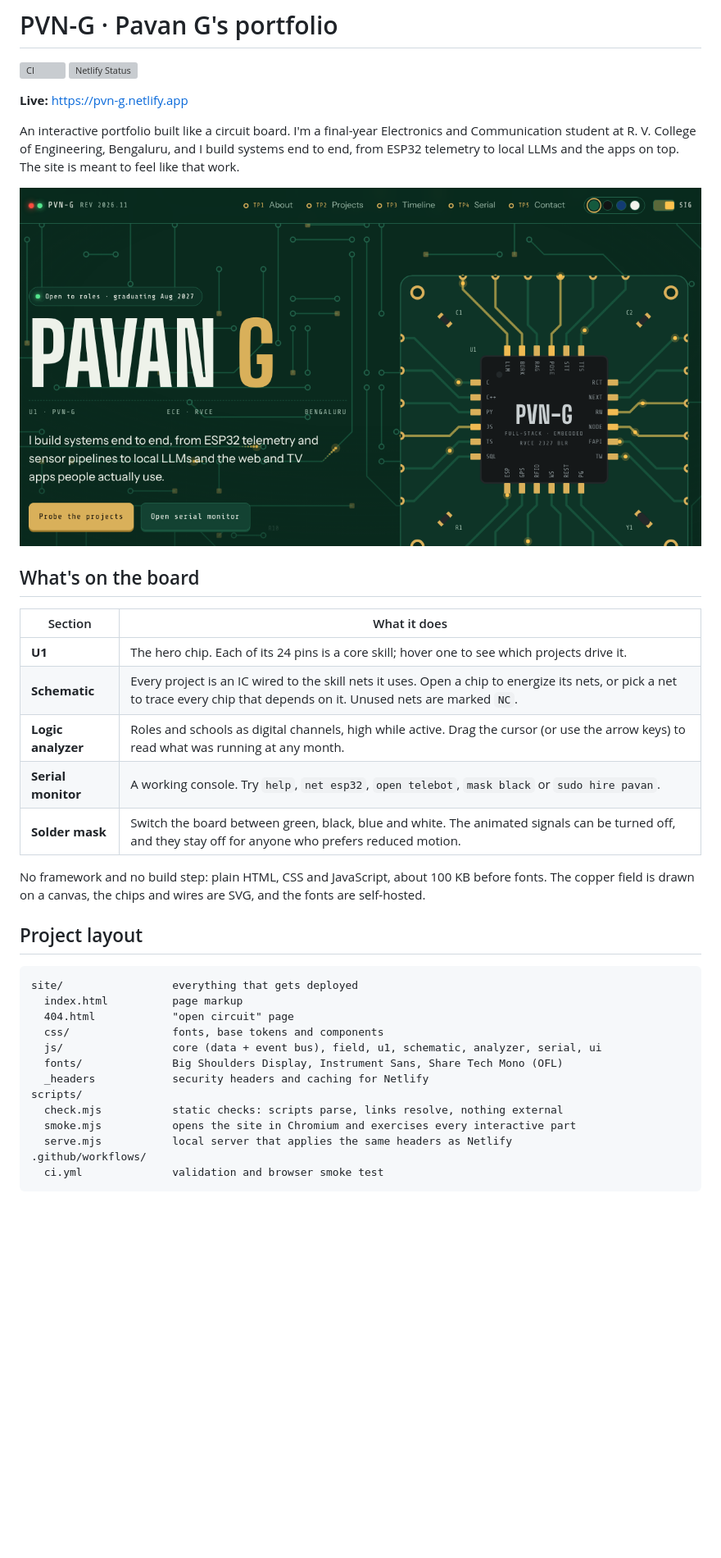
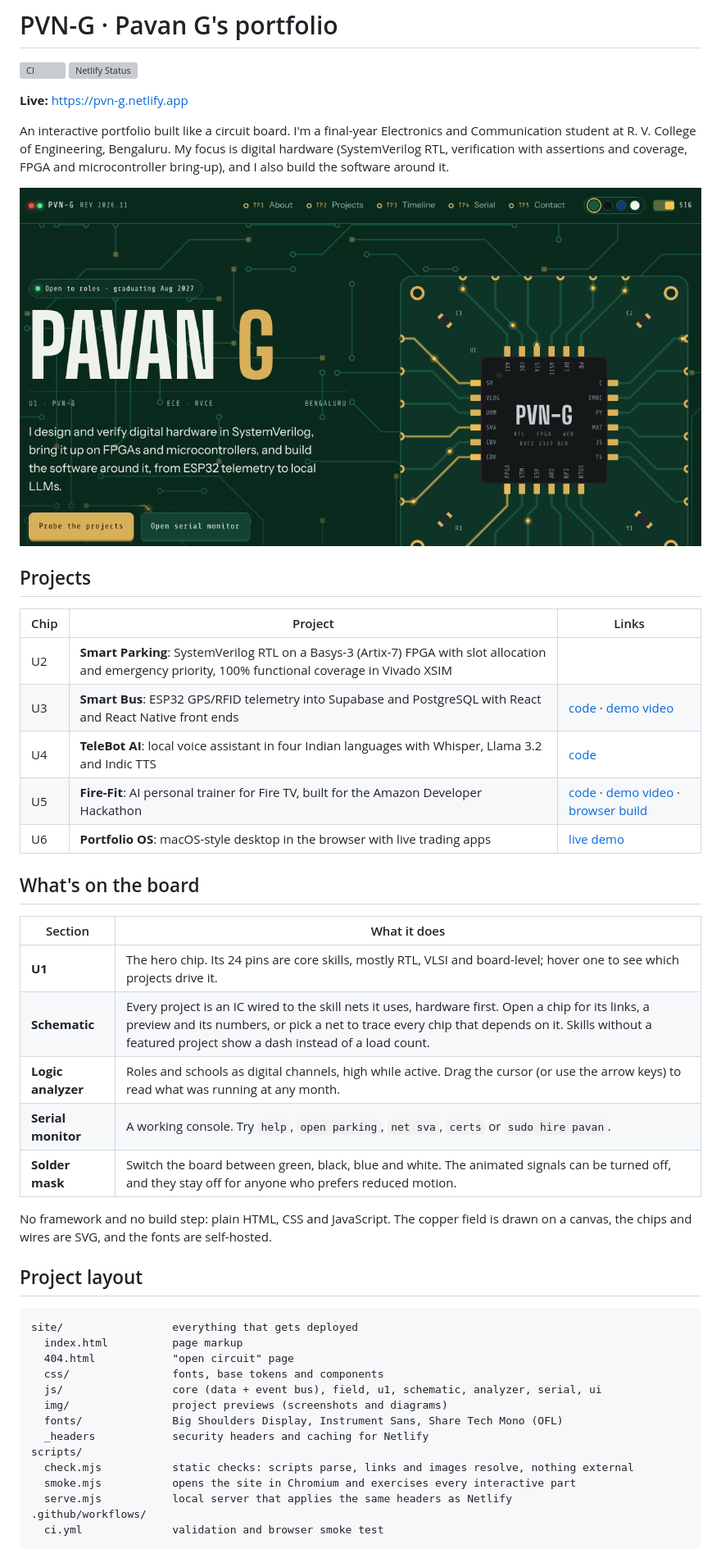
Before and after one commit to Sin-Kid/pvn-g, a Markdown page: README.md, the part around one of its changes. Shown at 82% size. Drawn GitHub-style; pictures changed too: site/og.png; blank space fills up the shorter version; grey boxes are pictures that could not be loaded.

```diff
--- a/README.md
+++ b/README.md
@@ -5,21 +5,31 @@
 
 **Live:** https://pvn-g.netlify.app
 
-An interactive portfolio built like a circuit board. I'm a final-year Electronics and Communication student at R. V. College of Engineering, Bengaluru, and I build systems end to end, from ESP32 telemetry to local LLMs and the apps on top. The site is meant to feel like that work.
+An interactive portfolio built like a circuit board. I'm a final-year Electronics and Communication student at R. V. College of Engineering, Bengaluru. My focus is digital hardware (SystemVerilog RTL, verification with assertions and coverage, FPGA and microcontroller bring-up), and I also build the software around it.
 
 ![Preview of the portfolio](site/og.png)
+
+## Projects
+
+| Chip | Project | Links |
+| --- | --- | --- |
+| U2 | **Smart Parking**: SystemVerilog RTL on a Basys-3 (Artix-7) FPGA with slot allocation and emergency priority, 100% functional coverage in Vivado XSIM | |
+| U3 | **Smart Bus**: ESP32 GPS/RFID telemetry into Supabase and PostgreSQL with React and React Native front ends | [code](https://github.com/Sin-Kid/smart-bus-app) · [demo video](https://drive.google.com/drive/folders/1-6QwSIBd1sO_FEfgYHaz-M9BqnWz_YpU) |
+| U4 | **TeleBot AI**: local voice assistant in four Indian languages with Whisper, Llama 3.2 and Indic TTS | [code](https://github.com/Sin-Kid/telecom-ai-bot) |
+| U5 | **Fire-Fit**: AI personal trainer for Fire TV, built for the Amazon Developer Hackathon | [code](https://github.com/Sin-Kid/fire-fit-tv) · [demo video](https://youtu.be/du_oGdhgtNg) · [browser build](https://fire-fit-tv.netlify.app) |
+| U6 | **Portfolio OS**: macOS-style desktop in the browser with live trading apps | [live demo](https://panna-g.netlify.app) |
 
 ## What's on the board
 
 | Section | What it does |
 | --- | --- |
-| **U1** | The hero chip. Each of its 24 pins is a core skill; hover one to see which projects drive it. |
-| **Schematic** | Every project is an IC wired to the skill nets it uses. Open a chip to energize its nets, or pick a net to trace every chip that depends on it. Unused nets are marked `NC`. |
+| **U1** | The hero chip. Its 24 pins are core skills, mostly RTL, VLSI and board-level; hover one to see which projects drive it. |
+| **Schematic** | Every project is an IC wired to the skill nets it uses, hardware first. Open a chip for its links, a preview and its numbers, or pick a net to trace every chip that depends on it. Skills without a featured project show a dash instead of a load count. |
 | **Logic analyzer** | Roles and schools as digital channels, high while active. Drag the cursor (or use the arrow keys) to read what was running at any month. |
-| **Serial monitor** | A working console. Try `help`, `net esp32`, `open telebot`, `mask black` or `sudo hire pavan`. |
+| **Serial monitor** | A working console. Try `help`, `open parking`, `net sva`, `certs` or `sudo hire pavan`. |
 | **Solder mask** | Switch the board between green, black, blue and white. The animated signals can be turned off, and they stay off for anyone who prefers reduced motion. |
 
-No framework and no build step: plain HTML, CSS and JavaScript, about 100 KB before fonts. The copper field is drawn on a canvas, the chips and wires are SVG, and the fonts are self-hosted.
+No framework and no build step: plain HTML, CSS and JavaScript. The copper field is drawn on a canvas, the chips and wires are SVG, and the fonts are self-hosted.
 
 ## Project layout
 
@@ -29,10 +39,11 @@ site/                 everything that gets deployed
   404.html            "open circuit" page
   css/                fonts, base tokens and components
   js/                 core (data + event bus), field, u1, schematic, analyzer, serial, ui
+  img/                project previews (screenshots and diagrams)
   fonts/              Big Shoulders Display, Instrument Sans, Share Tech Mono (OFL)
   _headers            security headers and caching for Netlify
 scripts/
-  check.mjs           static checks: scripts parse, links resolve, nothing external
+  check.mjs           static checks: scripts parse, links and images resolve, nothing external
   smoke.mjs           opens the site in Chromium and exercises every interactive part
   serve.mjs           local server that applies the same headers as Netlify
 .github/workflows/
```
Also changed, not shown: other parts of README.md (+4 -2 lines), 13 other files.
